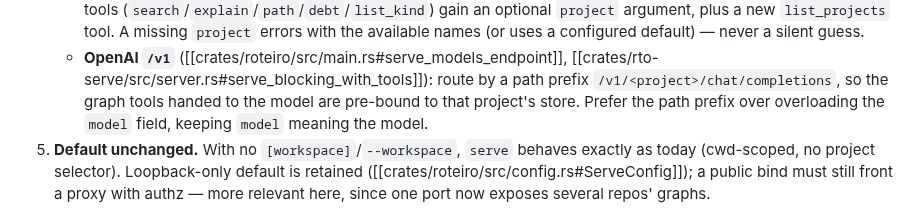
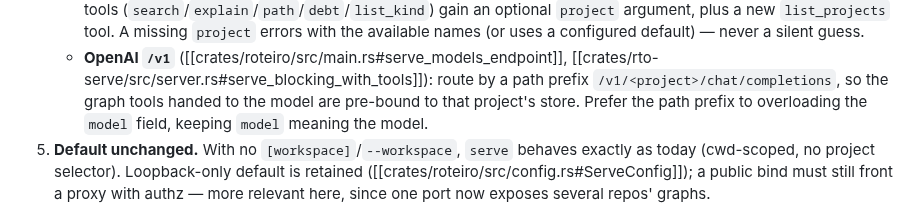
Before and after one commit to OffeneDatenmodellierung/Roteiro, a Markdown page: docs/adr/0008-multi-repo-workspace-serve.md, the part around the change. Rendered like a GitHub page.

Commit message:
Potential fix for pull request finding
Co-authored-by: Copilot Autofix powered by AI <175728472+Copilot@users.noreply.github.com>

```diff
--- a/docs/adr/0008-multi-repo-workspace-serve.md
+++ b/docs/adr/0008-multi-repo-workspace-serve.md
@@ -126,7 +126,7 @@ graphs opened on demand, and an explicit `project` selector on every surface.**
    - **OpenAI `/v1`** ([[crates/roteiro/src/main.rs#serve_models_endpoint]],
      [[crates/rto-serve/src/server.rs#serve_blocking_with_tools]]): route by a
      path prefix `/v1/<project>/chat/completions`, so the graph tools handed to
-     the model are pre-bound to that project's store. Prefer the path prefix over
+     the model are pre-bound to that project's store. Prefer the path prefix to
      overloading the `model` field, keeping `model` meaning the model.
 5. **Default unchanged.** With no `[workspace]`/`--workspace`, `serve` behaves
    exactly as today (cwd-scoped, no project selector). Loopback-only default is
```
